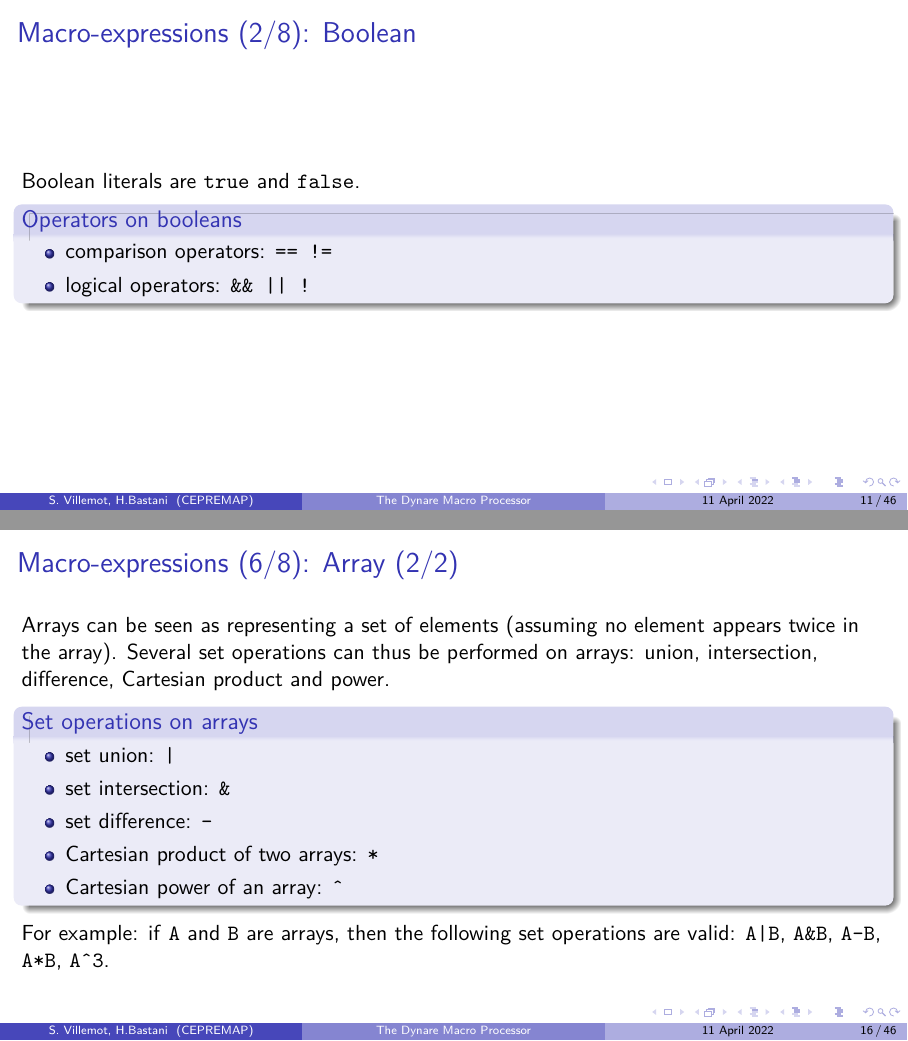
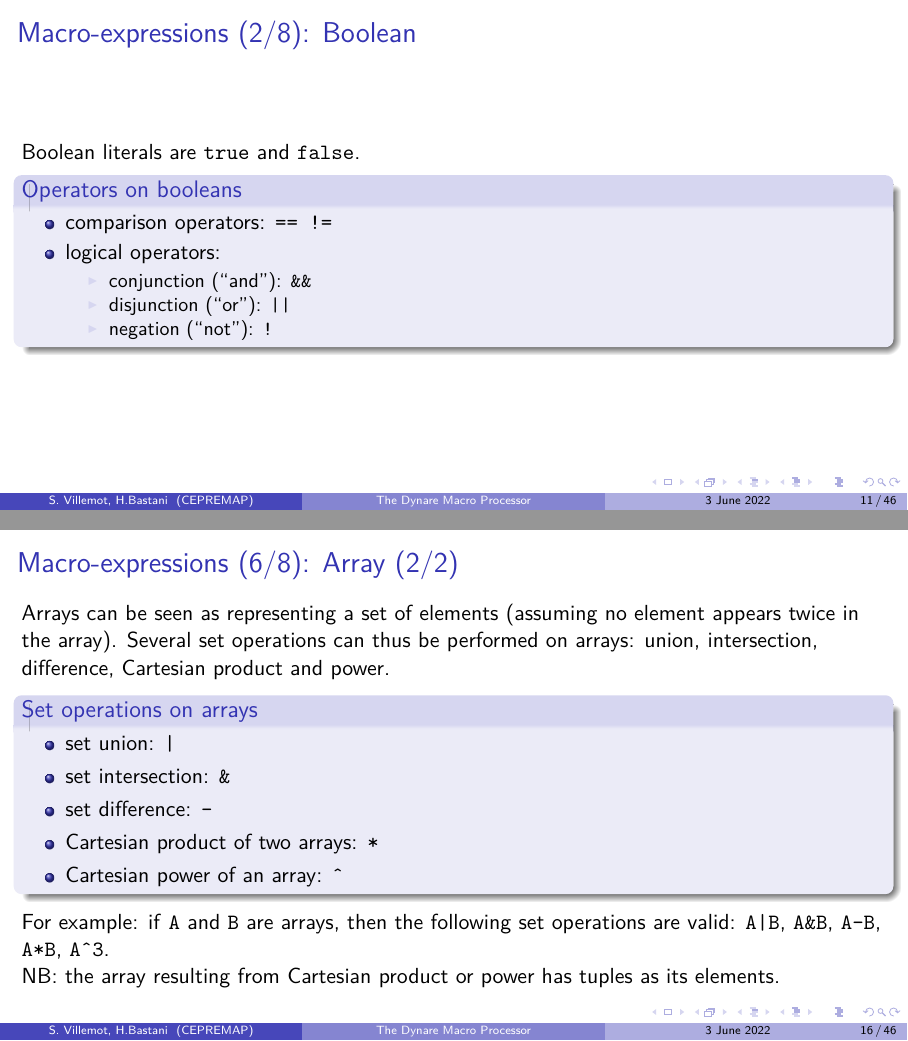
Before and after one commit to EconForge/dynare_preprocessor_pylib, LaTeX slides (doc/macroprocessor/macroprocessor.tex): pages 11 and 16 of 46, joined at a grey line. Compiled offline with pdfLaTeX.

Commit message:
Macro processor slides: minor improvements

```diff
--- a/doc/macroprocessor/macroprocessor.tex
+++ b/doc/macroprocessor/macroprocessor.tex
@@ -16,7 +16,7 @@
 
 \institute[CEPREMAP]{\includegraphics[scale=0.15]{../logos/cepremap.jpg}}
 
-\date{11 April 2022}
+\date{3 June 2022}
 
 
 \setbeamertemplate{title page}
@@ -180,7 +180,12 @@
   \begin{block}{Operators on booleans}
     \begin{itemize}
     \item comparison operators: \texttt{== !=}
-    \item logical operators: \texttt{\&\& || !}
+    \item logical operators:
+      \begin{itemize}
+      \item conjunction (“and”): \texttt{\&\&}
+      \item disjunction (“or”): \texttt{||}
+      \item negation (“not”): \texttt{!}
+      \end{itemize}
     \end{itemize}
   \end{block}
 \end{frame}
@@ -271,6 +276,8 @@
   For example: if \texttt{A} and \texttt{B} are arrays, then the following
   set operations are valid: \texttt{A|B}, \texttt{A\&B}, \texttt{A-B},
   \texttt{A*B}, \texttt{A\^{}3}.
+
+  NB: the array resulting from Cartesian product or power has tuples as its elements.
 \end{frame}
 
 \begin{frame}[fragile=singleslide]
```
Also changed, not shown: doc/macroprocessor/macroprocessor.tex (34 more changed lines).
